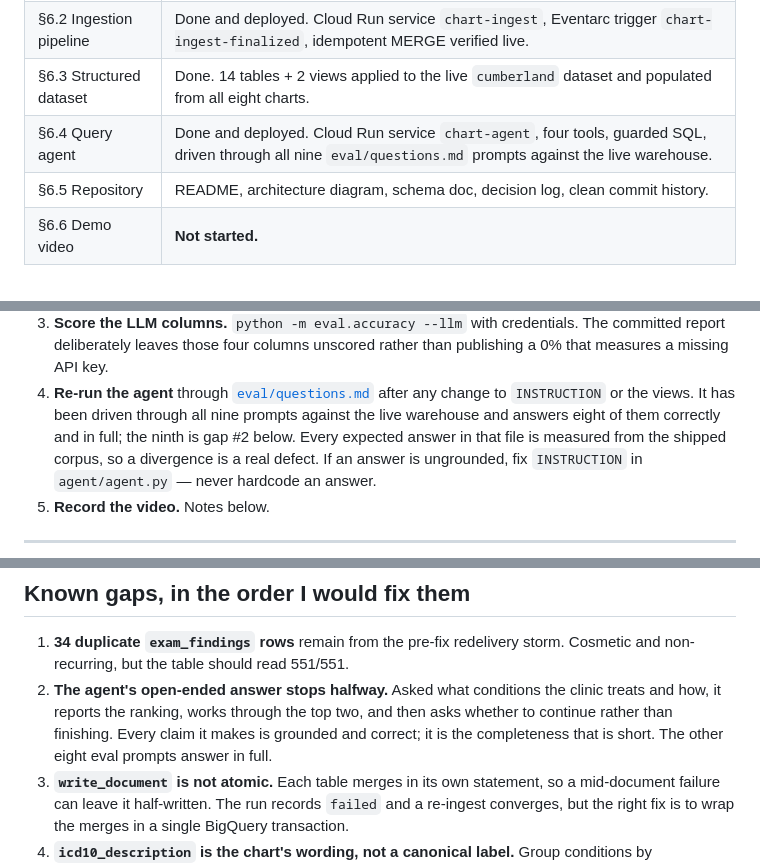
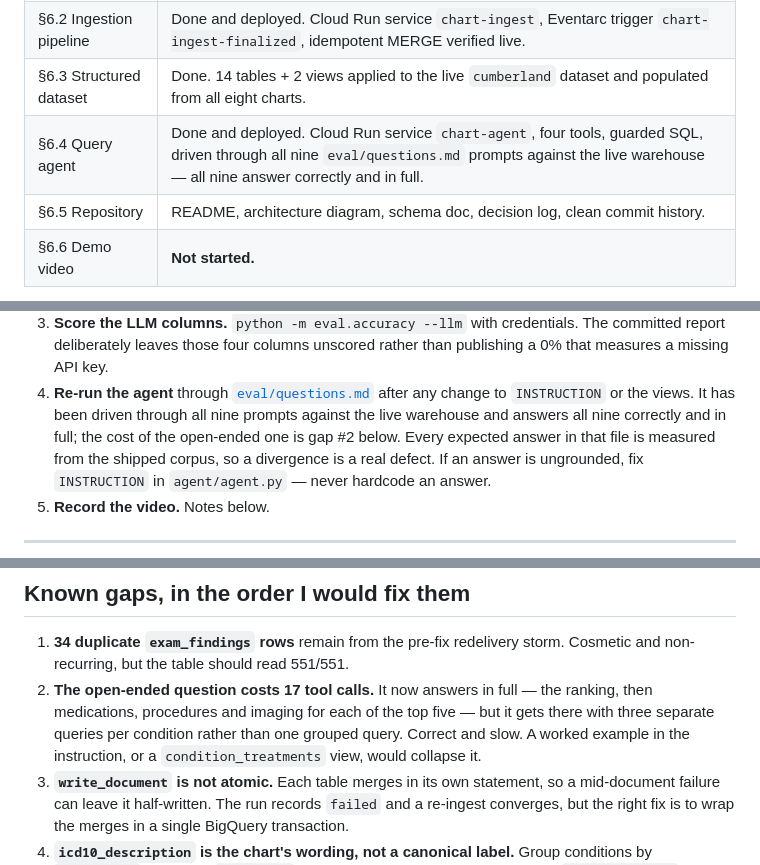
Before and after one commit to tanster63/clinical-document-ingestion-pipeline, a Markdown page: HANDOFF.md, 3 parts joined by grey strips. Rendered like a GitHub page.

```diff
--- a/HANDOFF.md
+++ b/HANDOFF.md
@@ -45,7 +45,7 @@ more of them.
 | §6.1 Eight chart PDFs | Done. `charts/source/` (provided) + `charts/generated/` (7 authored, rendered from `corpus/specs/`). Committed and uploaded to `gs://<project>-charts-raw/incoming/`. |
 | §6.2 Ingestion pipeline | Done and deployed. Cloud Run service `chart-ingest`, Eventarc trigger `chart-ingest-finalized`, idempotent MERGE verified live. |
 | §6.3 Structured dataset | Done. 14 tables + 2 views applied to the live `cumberland` dataset and populated from all eight charts. |
-| §6.4 Query agent | Done and deployed. Cloud Run service `chart-agent`, four tools, guarded SQL, driven through all nine `eval/questions.md` prompts against the live warehouse. |
+| §6.4 Query agent | Done and deployed. Cloud Run service `chart-agent`, four tools, guarded SQL, driven through all nine `eval/questions.md` prompts against the live warehouse — all nine answer correctly and in full. |
 | §6.5 Repository | README, architecture diagram, schema doc, decision log, clean commit history. |
 | §6.6 Demo video | **Not started.** |
 
@@ -67,8 +67,9 @@ more of them.
    than publishing a 0% that measures a missing API key.
 4. **Re-run the agent** through [`eval/questions.md`](eval/questions.md) after
    any change to `INSTRUCTION` or the views. It has been driven through all nine
-   prompts against the live warehouse and answers eight of them correctly and in
-   full; the ninth is gap #2 below. Every expected answer in that file is
+   prompts against the live warehouse and answers all nine correctly and in
+   full; the cost of the open-ended one is gap #2 below. Every expected answer
+   in that file is
    measured from the shipped corpus, so a divergence is a real defect. If an
    answer is ungrounded, fix `INSTRUCTION` in `agent/agent.py` — never hardcode
    an answer.
@@ -159,11 +160,11 @@ non-deterministic crept into the renderer.
 
 1. **34 duplicate `exam_findings` rows** remain from the pre-fix redelivery
    storm. Cosmetic and non-recurring, but the table should read 551/551.
-2. **The agent's open-ended answer stops halfway.** Asked what conditions the
-   clinic treats and how, it reports the ranking, works through the top two, and
-   then asks whether to continue rather than finishing. Every claim it makes is
-   grounded and correct; it is the completeness that is short. The other eight
-   eval prompts answer in full.
+2. **The open-ended question costs 17 tool calls.** It now answers in full —
+   the ranking, then medications, procedures and imaging for each of the top
+   five — but it gets there with three separate queries per condition rather
+   than one grouped query. Correct and slow. A worked example in the
+   instruction, or a `condition_treatments` view, would collapse it.
 3. **`write_document` is not atomic.** Each table merges in its own statement, so
    a mid-document failure can leave it half-written. The run records `failed`
    and a re-ingest converges, but the right fix is to wrap the merges in a single
```
Also changed, not shown: README.md (+5 -4 lines), eval/questions.md (+11 -2 lines).
